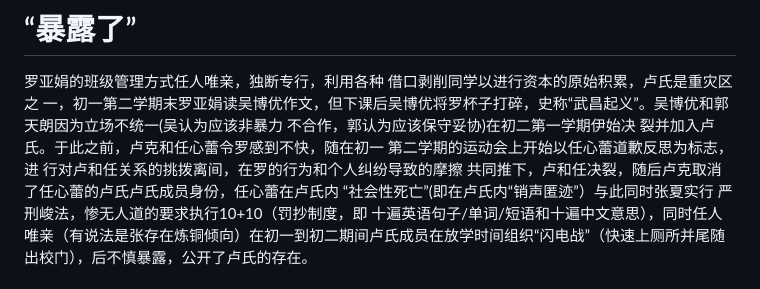
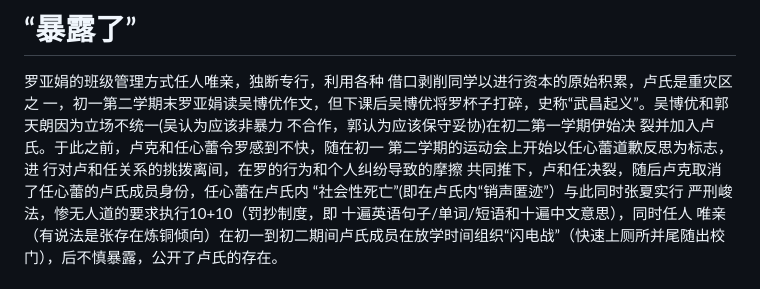
Before and after one commit to lbsdmf/Louis, a Markdown page: README.md, the part around the change. Rendered like a GitHub page.

```diff
--- a/README.md
+++ b/README.md
@@ -19,7 +19,7 @@
   裂并加入卢氏。于此之前，卢克和任心蕾令罗感到不快，随在初一
   第二学期的运动会上开始以任心蕾道歉反思为标志，进
   行对卢和任关系的挑拨离间，在罗的行为和个人纠纷导致的摩擦
-  共同推下，卢和任决裂，随后卢克取消了任心蕾的卢氏卢氏成员身份，任心蕾在卢氏内
+  共同推下，卢和任决裂，随后卢克取消了任心蕾的卢氏成员身份，任心蕾在卢氏内
   “社会性死亡”(即在卢氏内“销声匿迹”）与此同时张夏实行
   严刑峻法，惨无人道的要求执行10+10（罚抄制度，即
   十遍英语句子/单词/短语和十遍中文意思），同时任人
```
